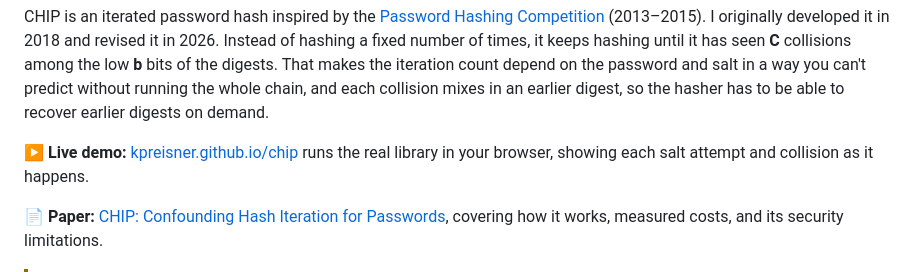
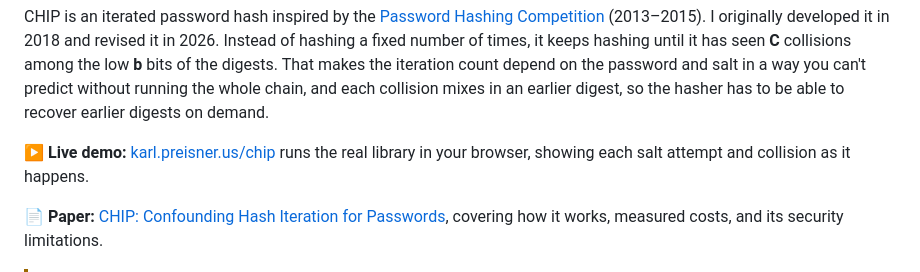
Before and after one commit to KPreisner/chip, a Markdown page: README.md, the part around one of its changes. Drawn GitHub-style.

Commit message:
Point live demo links at karl.preisner.us/chip

```diff
--- a/README.md
+++ b/README.md
@@ -12,7 +12,7 @@ digests. That makes the iteration count depend on the password and salt in a way
 can't predict without running the whole chain, and each collision mixes in an earlier
 digest, so the hasher has to be able to recover earlier digests on demand.
 
-▶️ **Live demo:** [kpreisner.github.io/chip](https://kpreisner.github.io/chip/) runs the real
+▶️ **Live demo:** [karl.preisner.us/chip](https://karl.preisner.us/chip/) runs the real
 library in your browser, showing each salt attempt and collision as it happens.
 
 📄 **Paper:** [CHIP: Confounding Hash Iteration for Passwords](docs/paper.md), covering
```
Also changed, not shown: other parts of README.md (+1 -1 lines), docs/paper.md (+2 -2 lines).
